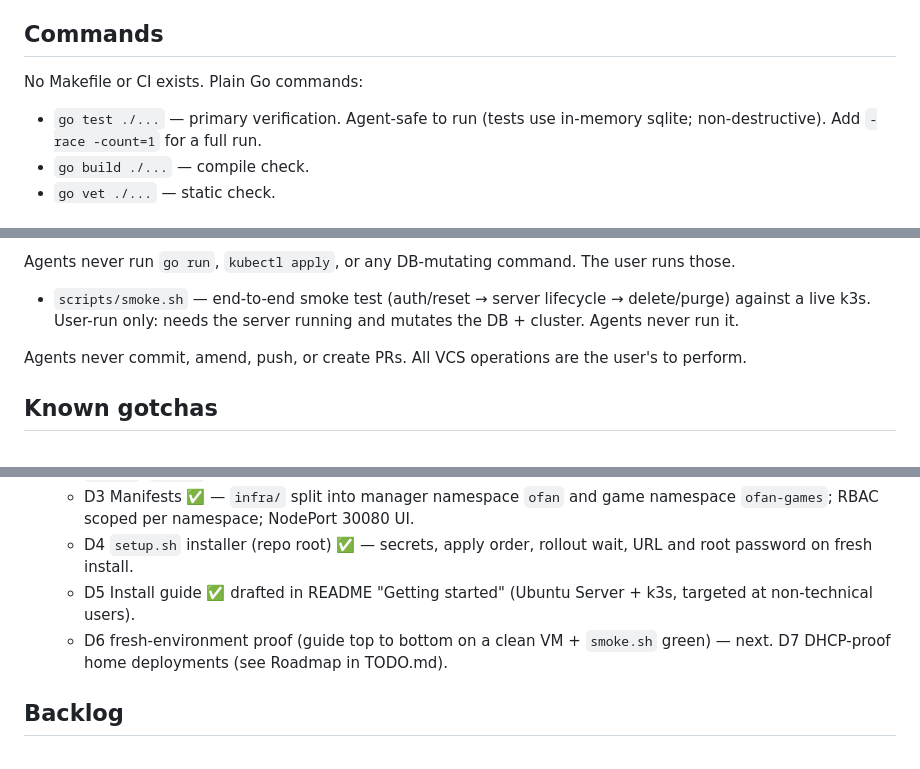
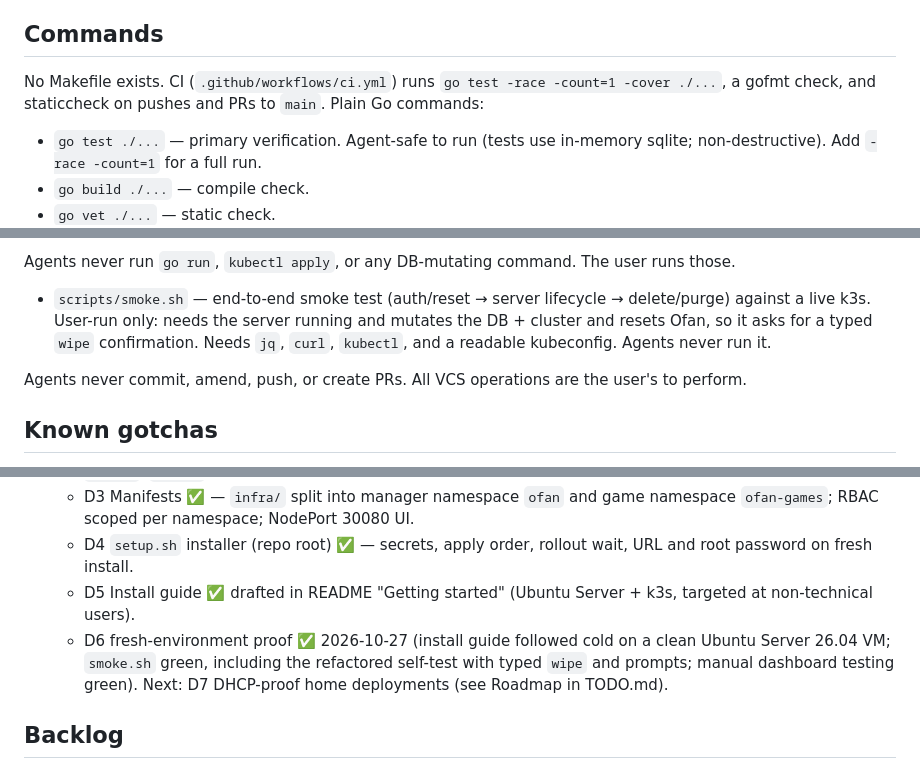
Before and after one commit to CodeZeroSugar/ofan, a Markdown page: AGENTS.md, 3 parts joined by grey strips. Drawn GitHub-style.

```diff
--- a/AGENTS.md
+++ b/AGENTS.md
@@ -170,7 +170,7 @@ reference the rule numbers in Locked domain rules.
 
 ## Commands
 
-No Makefile or CI exists. Plain Go commands:
+No Makefile exists. CI (`.github/workflows/ci.yml`) runs `go test -race -count=1 -cover ./...`, a gofmt check, and staticcheck on pushes and PRs to `main`. Plain Go commands:
 
 - `go test ./...` — primary verification. Agent-safe to run (tests use in-memory
   sqlite; non-destructive). Add `-race -count=1` for a full run.
@@ -193,7 +193,9 @@ runs those.
 
 - `scripts/smoke.sh` — end-to-end smoke test (auth/reset → server lifecycle →
   delete/purge) against a live k3s. User-run only: needs the server running and
-  mutates the DB + cluster. Agents never run it.
+  mutates the DB + cluster and resets Ofan, so it asks for a typed `wipe`
+  confirmation. Needs `jq`, `curl`, `kubectl`, and a readable kubeconfig. Agents
+  never run it.
 
 Agents never commit, amend, push, or create PRs. All VCS operations are the
 user's to perform.
@@ -262,7 +264,7 @@ user's to perform.
   - D3 Manifests ✅ — `infra/` split into manager namespace `ofan` and game namespace `ofan-games`; RBAC scoped per namespace; NodePort 30080 UI.
   - D4 `setup.sh` installer (repo root) ✅ — secrets, apply order, rollout wait, URL and root password on fresh install.
   - D5 Install guide ✅ drafted in README "Getting started" (Ubuntu Server + k3s, targeted at non-technical users).
-  - D6 fresh-environment proof (guide top to bottom on a clean VM + `smoke.sh` green) — next. D7 DHCP-proof home deployments (see Roadmap in TODO.md).
+  - D6 fresh-environment proof ✅ 2026-10-27 (install guide followed cold on a clean Ubuntu Server 26.04 VM; `smoke.sh` green, including the refactored self-test with typed `wipe` and prompts; manual dashboard testing green). Next: D7 DHCP-proof home deployments (see Roadmap in TODO.md).
 
 ## Backlog
 
```
Also changed, not shown: README.md (+2 -2 lines).
